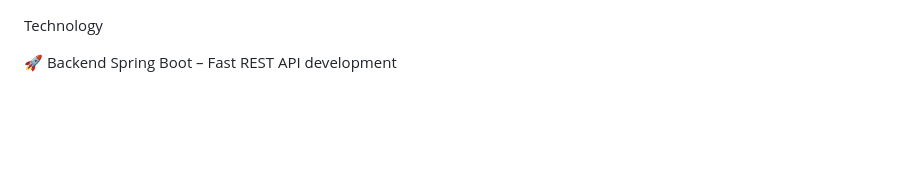
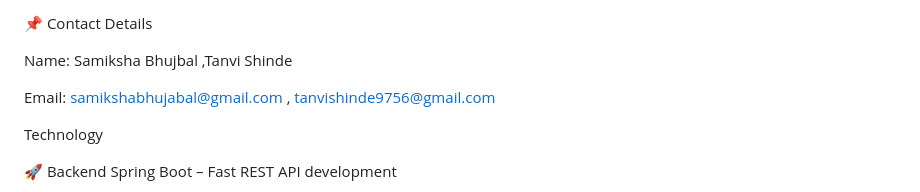
Before and after one commit to samikshabhujabal/REST-API, a Markdown page: README.md, the part around one of its changes. Drawn GitHub-style; blank space fills up the shorter version.

```diff
--- a/README.md
+++ b/README.md
@@ -1,3 +1,11 @@
+
+📌 Contact Details
+
+Name: Samiksha Bhujbal ,Tanvi Shinde
+
+Email: samikshabhujabal@gmail.com ,  tanvishinde9756@gmail.com
+
+
 
 Technology
 
```
Also changed, not shown: other parts of README.md (+1 -0 lines).
